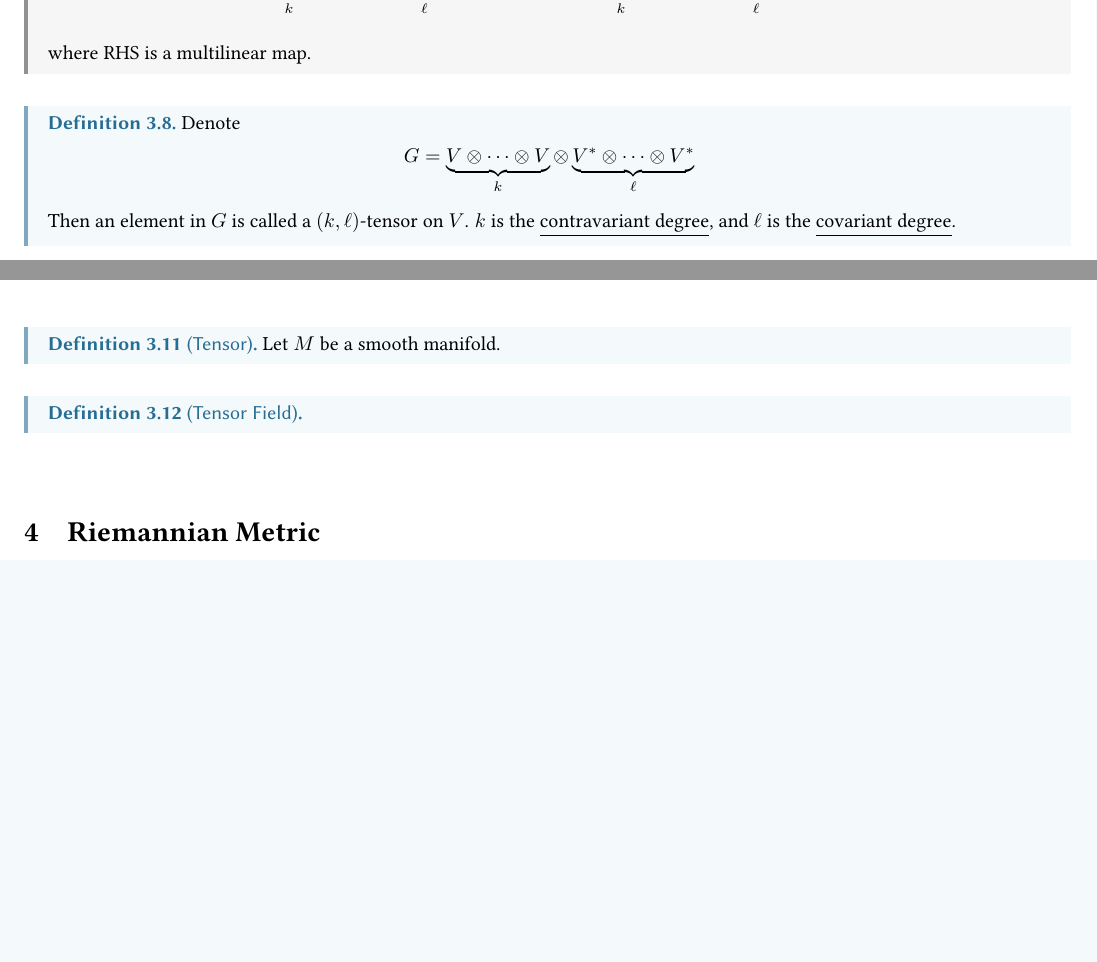
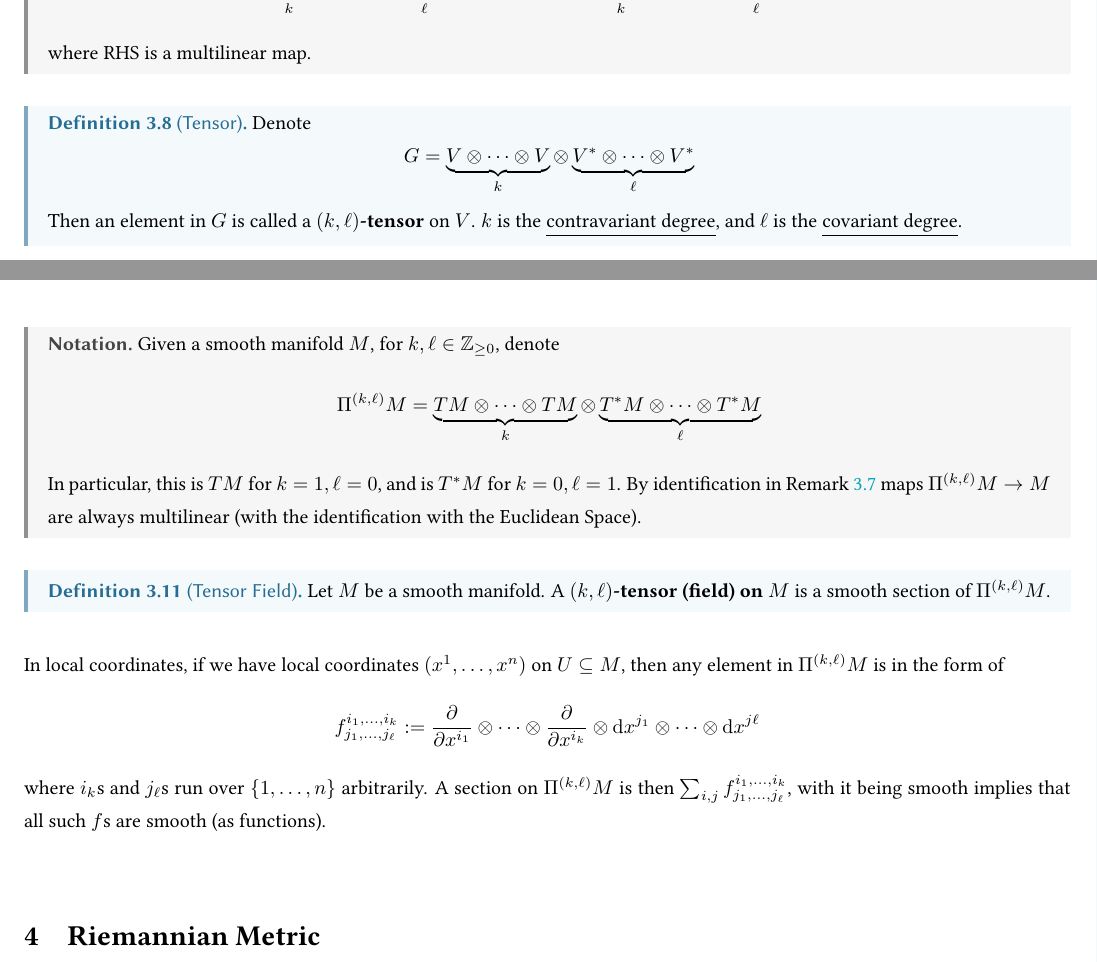
Before and after one commit to ARessegetesStery/MATH635-Notes, a LaTeX document (c1/c1.tex): two parts of pages 6 and 7 of 7, joined at a grey line, cut so that both start at the same text, the shorter picture padded with empty space. Compiled offline with pdfLaTeX.

Commit message:
[Cont] [c1.3] Tensor (complete)

```diff
--- a/c1/c1.tex
+++ b/c1/c1.tex
@@ -230,12 +230,12 @@ The proof of the lemma is via verifying that $\mathcal{E}$ is indeed a manifold,
     where RHS is a multilinear map.
 \end{remark}
 
-\begin{definition}
+\begin{definition}[Tensor]
     Denote
     \[
         G = \underbrace{V \tensor \cdots \tensor V}_{k} \tensor \underbrace{\dual{V} \tensor \cdots \tensor \dual{V}}_{\ell}
     \]
-    Then an element in $G$ is called a $(k, \ell)$-tensor on $V$. $k$ is the \underline{contravariant degree}, and $\ell$ is the \underline{covariant degree}.
+    Then an element in $G$ is called a \textbf{$(k, \ell)$-tensor} on $V$. $k$ is the \underline{contravariant degree}, and $\ell$ is the \underline{covariant degree}.
 \end{definition}
 
 \begin{remark}
@@ -246,13 +246,23 @@ The proof of the lemma is via verifying that $\mathcal{E}$ is indeed a manifold,
     Similar to Example \ref{ex: direct sum of vector bundle} where we considered the direct sum of vector bundles as a new bundle, we can consider the tensor product of vector bundles. For $\mathcal{E}'$ and $\mathcal{E}''$ two vector bundles, $\coprod_{p \in M} \mathcal{E}_p' \tensor \mathcal{E}_p''$ gives a vector bundle structure over $M$. In particular, this can be extended to the tangent and cotangent spaces of a manifold.
 \end{observation}
 
-\begin{definition}[Tensor]
-    Let $M$ be a smooth manifold.
+\begin{notation}
+    Given a smooth manifold $M$, for $k, \ell \in \Z_{\geq 0}$, denote
+    \[
+        \Pi^{(k, \ell)} M = \underbrace{TM \tensor \cdots \tensor TM}_{k} \tensor \underbrace{T^{\ast}M \tensor \cdots \tensor T^{\ast} M}_{\ell}
+    \]
+    In particular, this is $TM$ for $k = 1, \ell = 0$, and is $T^{\ast}M$ for $k = 0, \ell = 1$. By identification in Remark \ref{rmk: tensor isomorphic to multilinear maps} maps $\Pi^{(k, \ell)} M \to M$ are always multilinear (with the identification with the Euclidean Space).
+\end{notation}
+
+\begin{definition}[Tensor Field]
+    Let $M$ be a smooth manifold. A \textbf{$(k, \ell)$-tensor (field) on $M$} is a smooth section of $\Pi^{(k, \ell)} M$.
 \end{definition}
 
-\begin{definition}[Tensor Field]
-
-\end{definition}
+In local coordinates, if we have local coordinates $(x^1, \dots, x^n)$ on $U \subseteq M$, then any element in $\Pi^{(k, \ell)} M$ is in the form of
+\[
+    f_{j_1, \dots, j_{\ell}}^{i_1, \dots, i_k} := \ppd{x^{i_1}} \tensor \cdots \tensor \ppd{x^{i_k}} \tensor \d x^{j_1} \tensor \cdots \tensor \d x^{j \ell}
+\]
+where $i_k$s and $j_{\ell}$s run over $\{ 1, \dots, n \}$ arbitrarily. A section on $\Pi^{(k, \ell)} M$ is then $\sum_{i, j} f_{j_1, \dots, j_{\ell}}^{i_1, \dots, i_k}$, with it being smooth implies that all such $f$s are smooth (as functions).
 
 \section{Riemannian Metric}
 
```
Also changed, not shown: c1/c1.pdf, c1/c1.tex (2 more changed lines).
